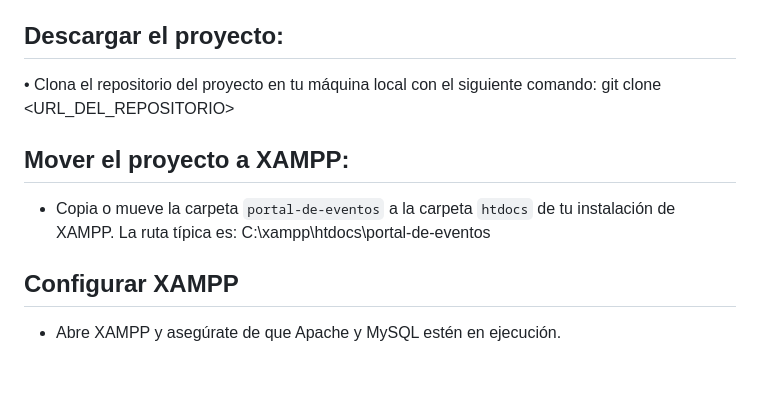
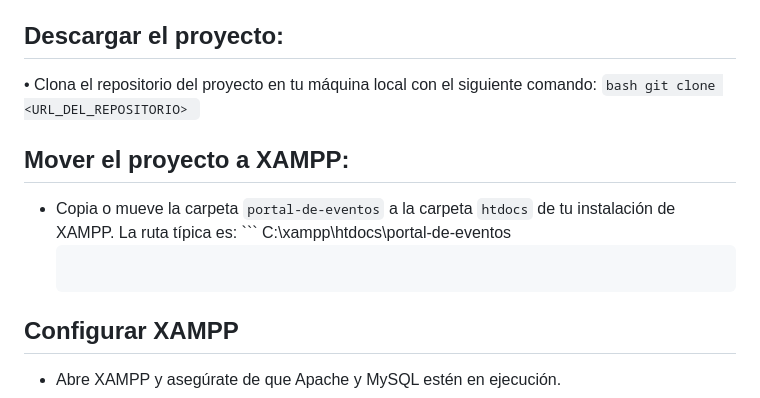
Before and after one commit to JohanUAPA/Portal-Eventos-Comunitarios, a Markdown page: README.md, the part around the change. GitHub-like rendering; blank space fills up the shorter version.

````diff
--- a/README.md
+++ b/README.md
@@ -35,11 +35,16 @@ Instalación
 ## Descargar el proyecto:
 
   •	Clona el repositorio del proyecto en tu máquina local con el siguiente comando:
+      ```bash
      git clone <URL_DEL_REPOSITORIO>
+     ```
 
 ## Mover el proyecto a XAMPP:
 
- -	Copia o mueve la carpeta `portal-de-eventos` a la carpeta `htdocs` de tu instalación de XAMPP. La ruta típica es:  C:\xampp\htdocs\portal-de-eventos
+ -	Copia o mueve la carpeta `portal-de-eventos` a la carpeta `htdocs` de tu instalación de XAMPP. La ruta típica es:
+        ```
+     C:\xampp\htdocs\portal-de-eventos
+     ```
 
 ## Configurar XAMPP
 
````
